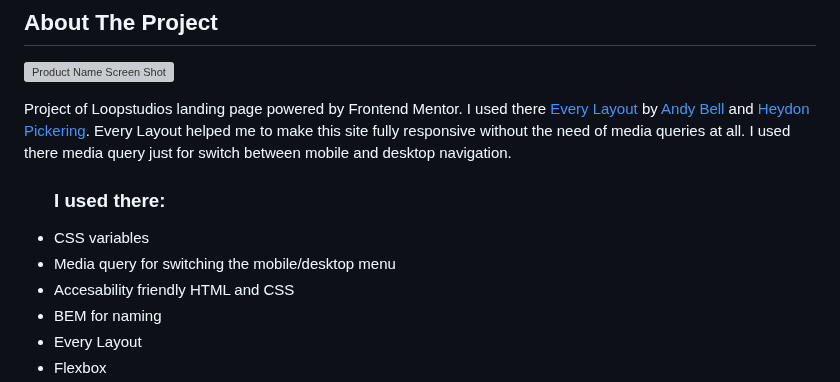
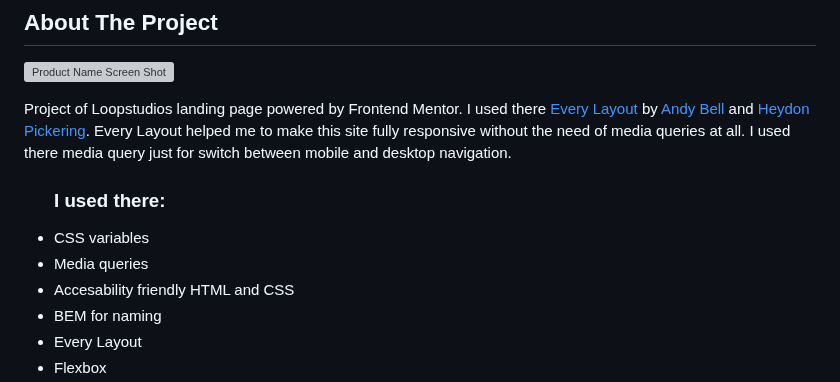
Before and after one commit to interaty/Frontend-Mentor-loopstudios, a Markdown page: README.md, the part around the change. Drawn GitHub-style; grey boxes are pictures that could not be loaded.

```diff
--- a/README.md
+++ b/README.md
@@ -27,7 +27,7 @@ Project of Loopstudios landing page powered by Frontend Mentor. I used there <a
 <ul>
 <h3>I used there:</h3>
 <li>CSS variables</li>
-<li>Media query for switching the mobile/desktop menu</li>
+<li>Media queries</li>
 <li>Accesability friendly HTML and CSS</li>
 <li>BEM for naming</li>
 <li>Every Layout</li>
```
